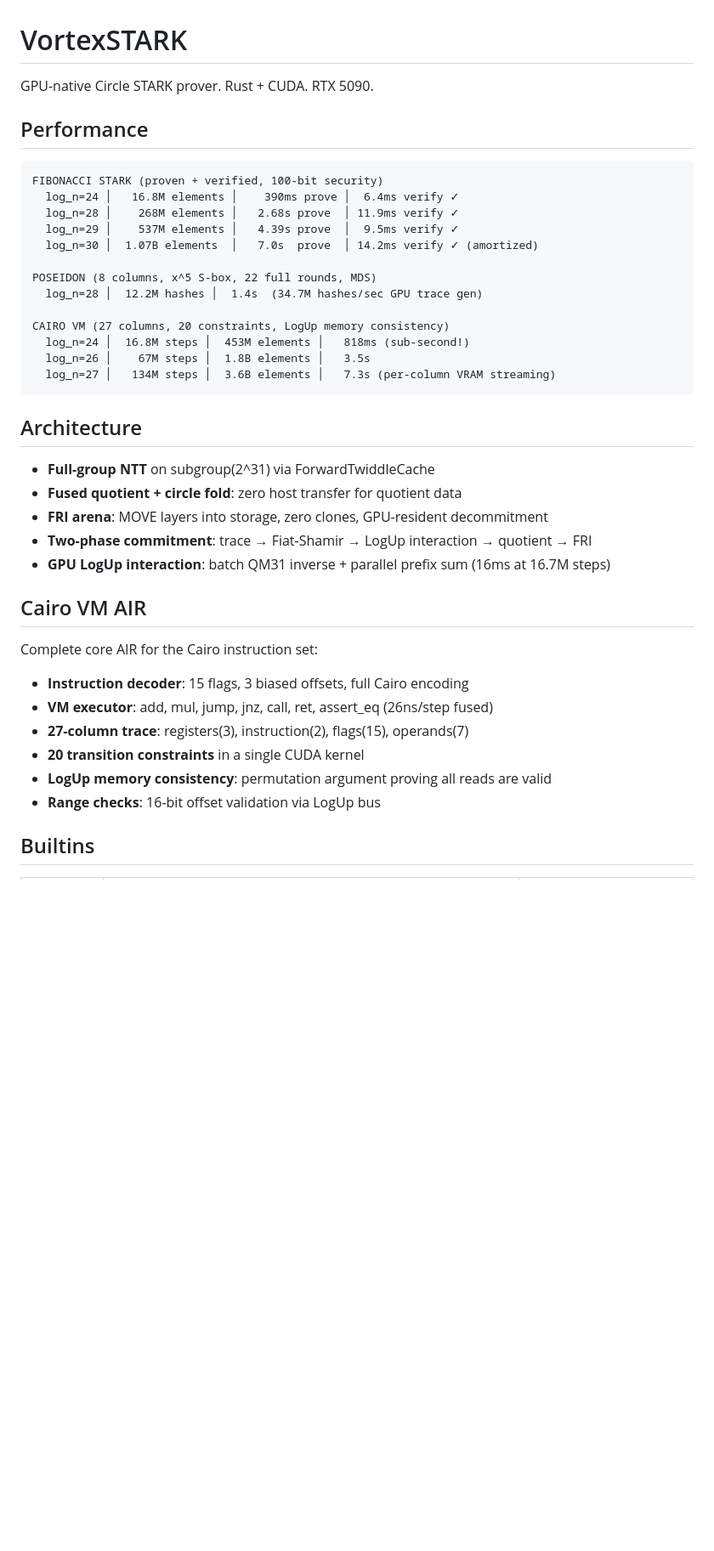
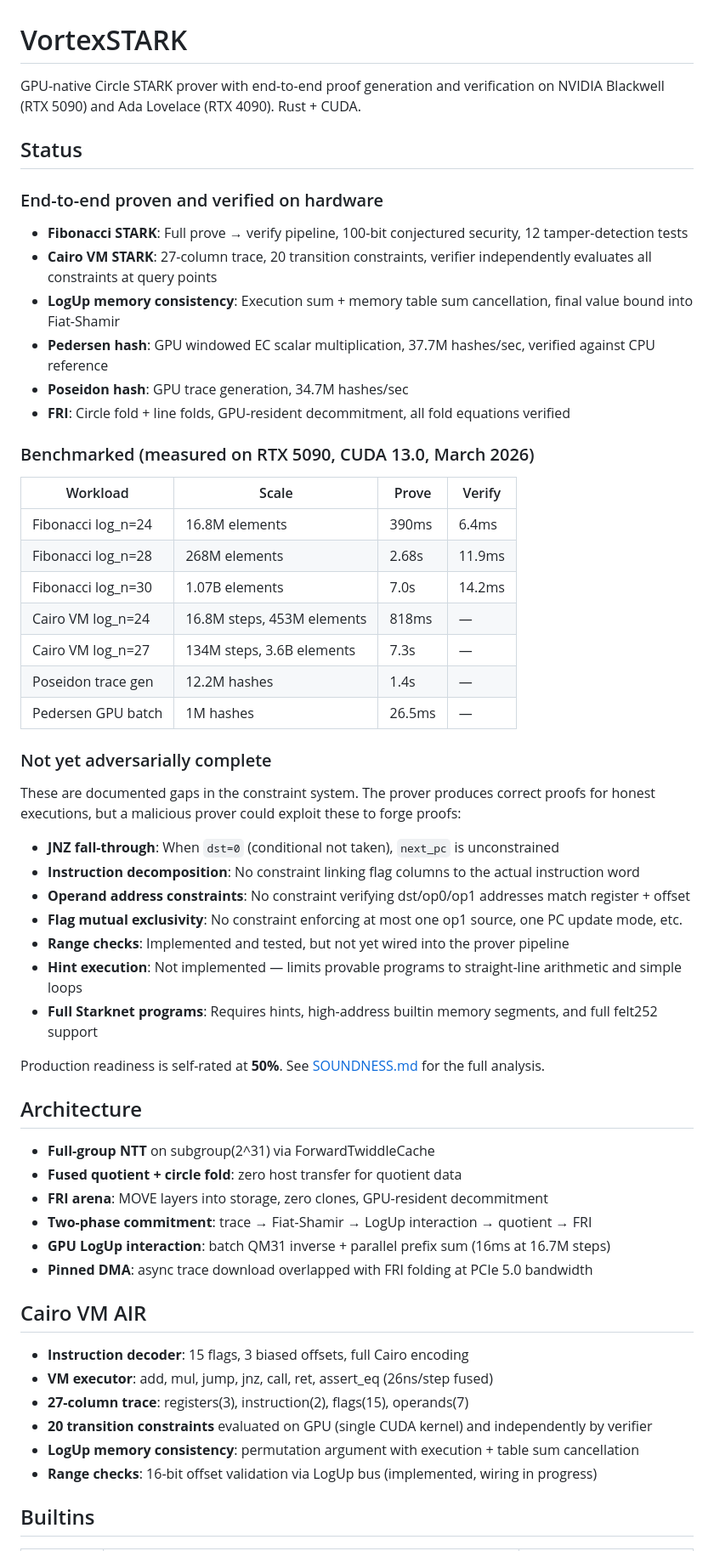
Before and after one commit to garrick99/VortexSTARK, a Markdown page: README.md, the part around one of its changes. Shown at 85% size. Rendered like a GitHub page; blank space fills up the shorter version.

````diff
--- a/README.md
+++ b/README.md
@@ -1,24 +1,43 @@
 # VortexSTARK
 
-GPU-native Circle STARK prover. Rust + CUDA. RTX 5090.
+GPU-native Circle STARK prover with end-to-end proof generation and verification on NVIDIA Blackwell (RTX 5090) and Ada Lovelace (RTX 4090). Rust + CUDA.
 
-## Performance
+## Status
 
-```
-FIBONACCI STARK (proven + verified, 100-bit security)
-  log_n=24 │   16.8M elements │    390ms prove │  6.4ms verify ✓
-  log_n=28 │    268M elements │   2.68s prove  │ 11.9ms verify ✓
-  log_n=29 │    537M elements │   4.39s prove  │  9.5ms verify ✓
-  log_n=30 │  1.07B elements  │   7.0s  prove  │ 14.2ms verify ✓ (amortized)
+### End-to-end proven and verified on hardware
 
-POSEIDON (8 columns, x^5 S-box, 22 full rounds, MDS)
-  log_n=28 │  12.2M hashes │  1.4s  (34.7M hashes/sec GPU trace gen)
+- **Fibonacci STARK**: Full prove → verify pipeline, 100-bit conjectured security, 12 tamper-detection tests
+- **Cairo VM STARK**: 27-column trace, 20 transition constraints, verifier independently evaluates all constraints at query points
+- **LogUp memory consistency**: Execution sum + memory table sum cancellation, final value bound into Fiat-Shamir
+- **Pedersen hash**: GPU windowed EC scalar multiplication, 37.7M hashes/sec, verified against CPU reference
+- **Poseidon hash**: GPU trace generation, 34.7M hashes/sec
+- **FRI**: Circle fold + line folds, GPU-resident decommitment, all fold equations verified
 
-CAIRO VM (27 columns, 20 constraints, LogUp memory consistency)
-  log_n=24 │  16.8M steps │  453M elements │   818ms (sub-second!)
-  log_n=26 │    67M steps │  1.8B elements │   3.5s
-  log_n=27 │   134M steps │  3.6B elements │   7.3s (per-column VRAM streaming)
-```
+### Benchmarked (measured on RTX 5090, CUDA 13.0, March 2026)
+
+| Workload | Scale | Prove | Verify |
+|----------|-------|-------|--------|
+| Fibonacci log_n=24 | 16.8M elements | 390ms | 6.4ms |
+| Fibonacci log_n=28 | 268M elements | 2.68s | 11.9ms |
+| Fibonacci log_n=30 | 1.07B elements | 7.0s | 14.2ms |
+| Cairo VM log_n=24 | 16.8M steps, 453M elements | 818ms | — |
+| Cairo VM log_n=27 | 134M steps, 3.6B elements | 7.3s | — |
+| Poseidon trace gen | 12.2M hashes | 1.4s | — |
+| Pedersen GPU batch | 1M hashes | 26.5ms | — |
+
+### Not yet adversarially complete
+
+These are documented gaps in the constraint system. The prover produces correct proofs for honest executions, but a malicious prover could exploit these to forge proofs:
+
+- **JNZ fall-through**: When `dst=0` (conditional not taken), `next_pc` is unconstrained
+- **Instruction decomposition**: No constraint linking flag columns to the actual instruction word
+- **Operand address constraints**: No constraint verifying dst/op0/op1 addresses match register + offset
+- **Flag mutual exclusivity**: No constraint enforcing at most one op1 source, one PC update mode, etc.
+- **Range checks**: Implemented and tested, but not yet wired into the prover pipeline
+- **Hint execution**: Not implemented — limits provable programs to straight-line arithmetic and simple loops
+- **Full Starknet programs**: Requires hints, high-address builtin memory segments, and full felt252 support
+
+Production readiness is self-rated at **50%**. See [SOUNDNESS.md](SOUNDNESS.md) for the full analysis.
 
 ## Architecture
 
@@ -27,17 +46,16 @@ CAIRO VM (27 columns, 20 constraints, LogUp memory consistency)
 - **FRI arena**: MOVE layers into storage, zero clones, GPU-resident decommitment
 - **Two-phase commitment**: trace → Fiat-Shamir → LogUp interaction → quotient → FRI
 - **GPU LogUp interaction**: batch QM31 inverse + parallel prefix sum (16ms at 16.7M steps)
+- **Pinned DMA**: async trace download overlapped with FRI folding at PCIe 5.0 bandwidth
 
 ## Cairo VM AIR
-
-Complete core AIR for the Cairo instruction set:
 
 - **Instruction decoder**: 15 flags, 3 biased offsets, full Cairo encoding
 - **VM executor**: add, mul, jump, jnz, call, ret, assert_eq (26ns/step fused)
 - **27-column trace**: registers(3), instruction(2), flags(15), operands(7)
-- **20 transition constraints** in a single CUDA kernel
-- **LogUp memory consistency**: permutation argument proving all reads are valid
-- **Range checks**: 16-bit offset validation via LogUp bus
+- **20 transition constraints** evaluated on GPU (single CUDA kernel) and independently by verifier
+- **LogUp memory consistency**: permutation argument with execution + table sum cancellation
+- **Range checks**: 16-bit offset validation via LogUp bus (implemented, wiring in progress)
 
 ## Builtins
 
````
Also changed, not shown: other parts of README.md (+11 -48 lines).
